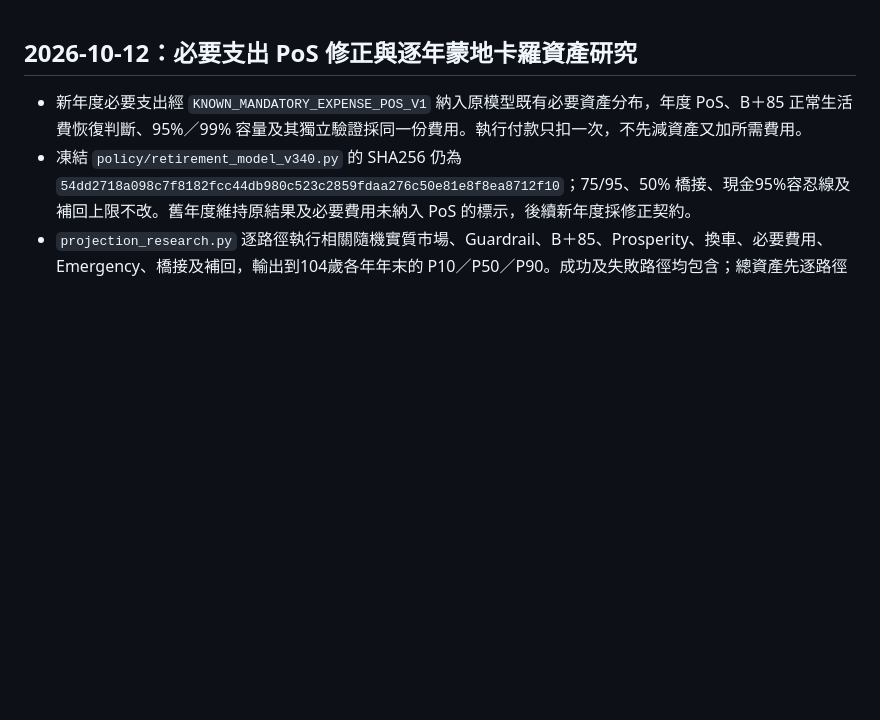
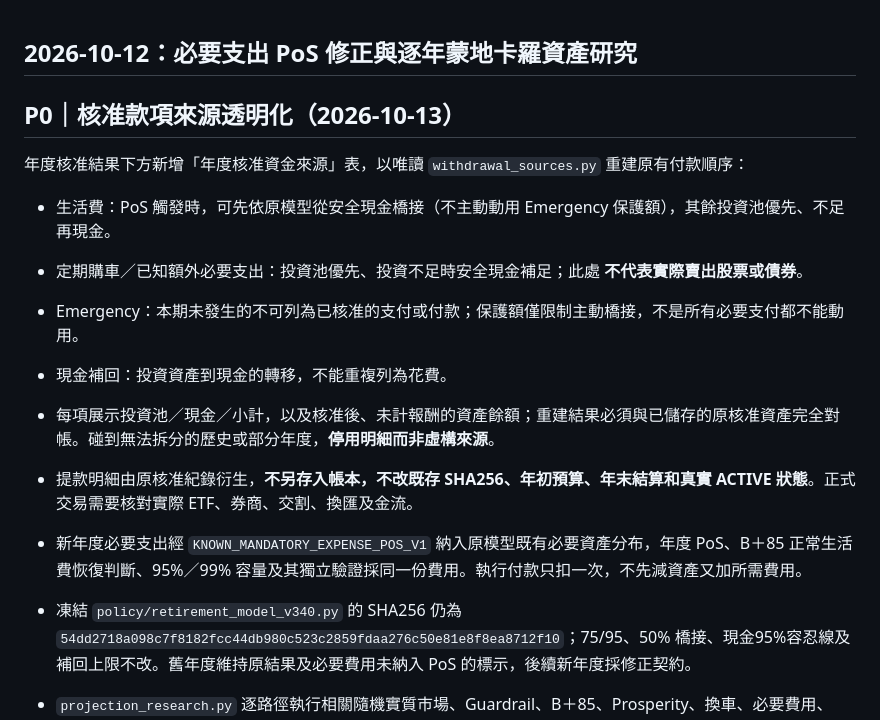
Before and after one commit to rucifa/retirement-b85-web, a Markdown page: README.md, the part around the change. GitHub-like rendering; blank space fills up the shorter version.

Commit message:
docs: distinguish approval-only funding attribution from executed ETF trades

```diff
--- a/README.md
+++ b/README.md
@@ -1,4 +1,15 @@
 ## 2026-10-12：必要支出 PoS 修正與逐年蒙地卡羅資產研究
+## P0｜核准款項來源透明化（2026-10-13）
+
+年度核准結果下方新增「年度核准資金來源」表，以唯讀 `withdrawal_sources.py` 重建原有付款順序：
+
+- 生活費：PoS 觸發時，可先依原模型從安全現金橋接（不主動動用 Emergency 保護額），其餘投資池優先、不足再現金。
+- 定期購車／已知額外必要支出：投資池優先、投資不足時安全現金補足；此處 **不代表實際賣出股票或債券**。
+- Emergency：本期未發生的不可列為已核准的支付或付款；保護額僅限制主動橋接，不是所有必要支付都不能動用。
+- 現金補回：投資資產到現金的轉移，不能重複列為花費。
+- 每項展示投資池／現金／小計，以及核准後、未計報酬的資產餘額；重建結果必須與已儲存的原核准資產完全對帳。碰到無法拆分的歷史或部分年度，**停用明細而非虛構來源**。
+- 提款明細由原核准紀錄衍生，**不另存入帳本，不改既存 SHA256、年初預算、年末結算和真實 ACTIVE 狀態**。正式交易需要核對實際 ETF、券商、交割、換匯及金流。
+
 
 - 新年度必要支出經 `KNOWN_MANDATORY_EXPENSE_POS_V1` 納入原模型既有必要資產分布，年度 PoS、B＋85 正常生活費恢復判斷、95%／99% 容量及其獨立驗證採同一份費用。執行付款只扣一次，不先減資產又加所需費用。
 - 凍結 `policy/retirement_model_v340.py` 的 SHA256 仍為 `54dd2718a098c7f8182fcc44db980c523c2859fdaa276c50e81e8f8ea8712f10`；75/95、50% 橋接、現金95%容忍線及補回上限不改。舊年度維持原結果及必要費用未納入 PoS 的標示，後續新年度採修正契約。
```
